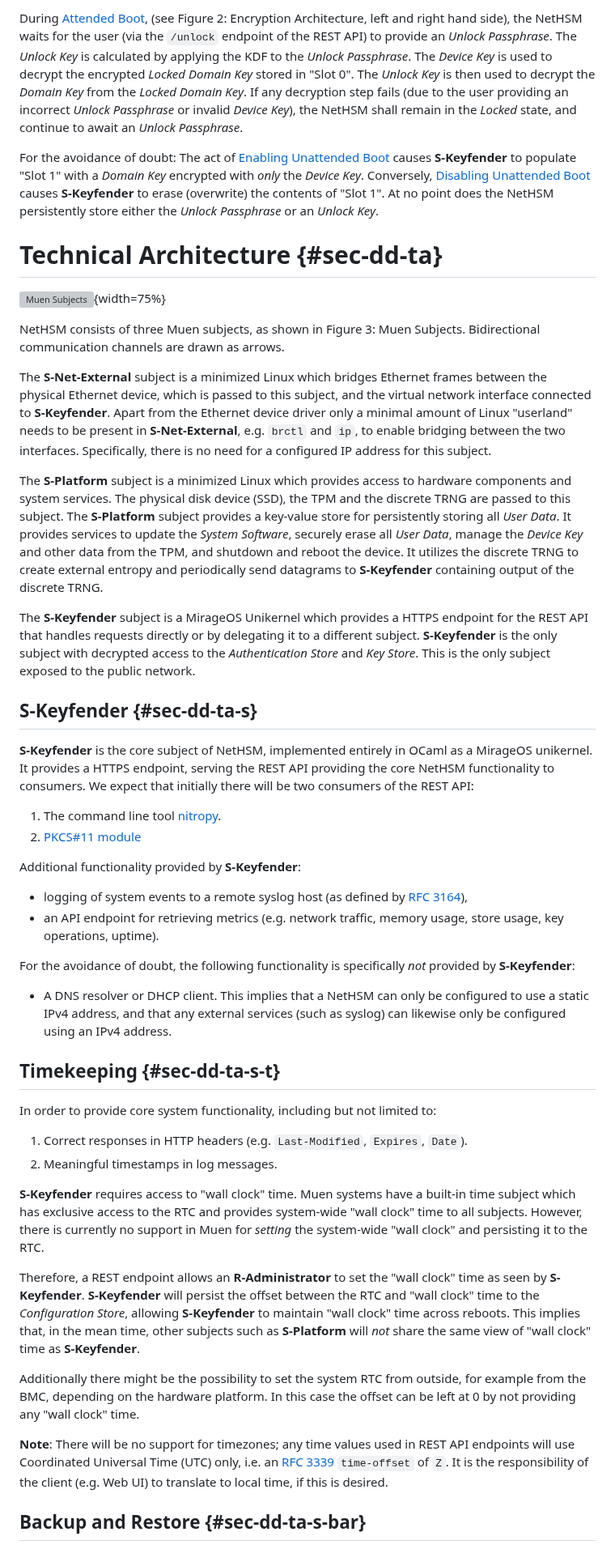
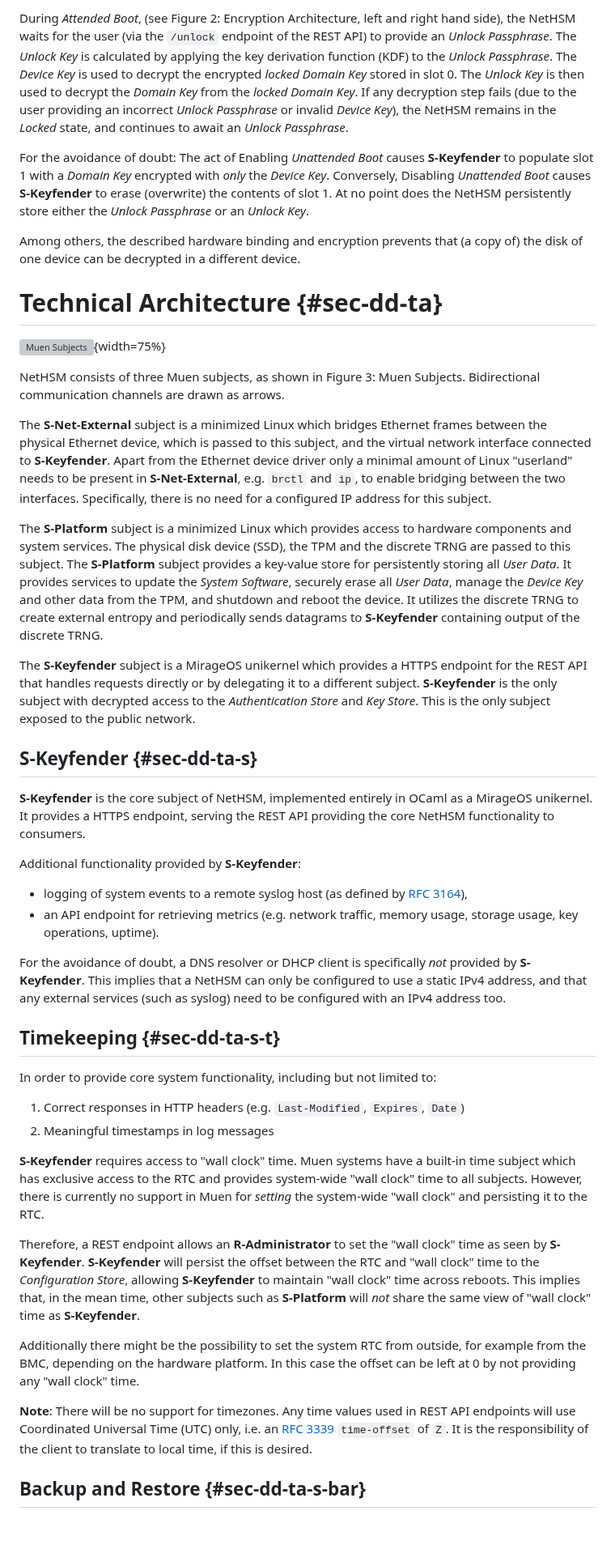
Before and after one commit to Nitrokey/nethsm, a Markdown page: docs/system-design.md, the part around one of its changes. Shown at 81% size. GitHub-like rendering; blank space fills up the shorter version; grey boxes are pictures that could not be loaded.

```diff
--- a/docs/system-design.md
+++ b/docs/system-design.md
@@ -173,20 +162,9 @@ During [Unattended Boot](#sec-us-ub), (see Figure 2: Encryption Architecture, ri
 
-During [Attended Boot](#sec-us-ab), (see Figure 2: Encryption Architecture, left
-and right hand side), the NetHSM waits for the user (via the `/unlock` endpoint
-of the REST API) to provide an _Unlock Passphrase_. The _Unlock Key_ is
-calculated by applying the KDF to the _Unlock Passphrase_. The _Device Key_ is
-used to decrypt the encrypted _Locked Domain Key_ stored in "Slot 0". The
-_Unlock Key_ is then used to decrypt the _Domain Key_ from the _Locked Domain
-Key_. If any decryption step fails (due to the user providing an incorrect
-_Unlock Passphrase_ or invalid _Device Key_), the NetHSM shall remain in the
-_Locked_ state, and continue to await an _Unlock Passphrase_.
+During _Attended Boot_, (see Figure 2: Encryption Architecture, left and right hand side), the NetHSM waits for the user (via the `/unlock` endpoint of the REST API) to provide an _Unlock Passphrase_. The _Unlock Key_ is calculated by applying the key derivation function (KDF) to the _Unlock Passphrase_. The _Device Key_ is used to decrypt the encrypted _locked Domain Key_ stored in slot 0. The _Unlock Key_ is then used to decrypt the _Domain Key_ from the _locked Domain Key_. If any decryption step fails (due to the user providing an incorrect _Unlock Passphrase_ or invalid _Device Key_), the NetHSM remains in the _Locked_ state, and continues to await an _Unlock Passphrase_.
 
-For the avoidance of doubt: The act of [Enabling Unattended Boot](#sec-us-eub)
-causes **S-Keyfender** to populate "Slot 1" with a _Domain Key_ encrypted with
-_only_ the _Device Key_. Conversely, [Disabling Unattended Boot](#sec-us-dub)
-causes **S-Keyfender** to erase (overwrite) the contents of "Slot 1". At no
-point does the NetHSM persistently store either the _Unlock Passphrase_ or an
-_Unlock Key_.
+For the avoidance of doubt: The act of Enabling _Unattended Boot_ causes **S-Keyfender** to populate slot 1 with a _Domain Key_ encrypted with _only_ the _Device Key_. Conversely, Disabling _Unattended Boot_ causes **S-Keyfender** to erase (overwrite) the contents of slot 1. At no point does the NetHSM persistently store either the _Unlock Passphrase_ or an _Unlock Key_.
+
+Among others, the described hardware binding and encryption prevents that (a copy of) the disk of one device can be decrypted in a different device.
 
 # Technical Architecture {#sec-dd-ta}
 
@@ -196,58 +174,37 @@ NetHSM consists of three Muen subjects, as shown in Figure 3: Muen Subjects. Bid
 
 The **S-Net-External** subject is a minimized Linux which bridges Ethernet frames between the physical Ethernet device, which is passed to this subject, and the virtual network interface connected to **S-Keyfender**. Apart from the Ethernet device driver only a minimal amount of Linux "userland" needs to be present in **S-Net-External**, e.g. `brctl` and `ip`, to enable bridging between the two interfaces. Specifically, there is no need for a configured IP address for this subject.
 
-The **S-Platform** subject is a minimized Linux which provides access to
-hardware components and system services. The physical disk device (SSD), the TPM
-and the discrete TRNG are passed to this subject. The **S-Platform** subject provides a
-key-value store for persistently storing all _User Data_. It provides services to
-update the _System Software_, securely erase all _User Data_, manage the _Device
-Key_ and other data from the TPM, and shutdown and reboot the device. It
-utilizes the discrete TRNG to create external entropy and periodically send datagrams to
-**S-Keyfender** containing output of the discrete TRNG.
+The **S-Platform** subject is a minimized Linux which provides access to hardware components and system services. The physical disk device (SSD), the TPM and the discrete TRNG are passed to this subject. The **S-Platform** subject provides a key-value store for persistently storing all _User Data_. It provides services to update the _System Software_, securely erase all _User Data_, manage the _Device Key_ and other data from the TPM, and shutdown and reboot the device. It utilizes the discrete TRNG to create external entropy and periodically sends datagrams to **S-Keyfender** containing output of the discrete TRNG.
 
-The **S-Keyfender** subject is a MirageOS Unikernel which provides a HTTPS endpoint for the REST API that handles requests directly or by delegating it to a different subject. **S-Keyfender** is the only subject with decrypted access to the _Authentication Store_ and _Key Store_. This is the only subject exposed to the public network.
+The **S-Keyfender** subject is a MirageOS unikernel which provides a HTTPS endpoint for the REST API that handles requests directly or by delegating it to a different subject. **S-Keyfender** is the only subject with decrypted access to the _Authentication Store_ and _Key Store_. This is the only subject exposed to the public network.
 
 ## S-Keyfender {#sec-dd-ta-s}
 
-**S-Keyfender** is the core subject of NetHSM, implemented entirely in OCaml as a MirageOS unikernel. It provides a HTTPS endpoint, serving the REST API providing the core NetHSM functionality to consumers. We expect that initially there will be two consumers of the REST API:
-
-1. The command line tool [nitropy].
-2. [PKCS#11 module]
+**S-Keyfender** is the core subject of NetHSM, implemented entirely in OCaml as a MirageOS unikernel. It provides a HTTPS endpoint, serving the REST API providing the core NetHSM functionality to consumers.
 
 Additional functionality provided by **S-Keyfender**:
 
 * logging of system events to a remote syslog host (as defined by [RFC 3164]),
-* an API endpoint for retrieving metrics (e.g. network traffic, memory usage, store usage, key operations, uptime).
+* an API endpoint for retrieving metrics (e.g. network traffic, memory usage, storage usage, key operations, uptime).
 
-For the avoidance of doubt, the following functionality is specifically _not_ provided by **S-Keyfender**:
+For the avoidance of doubt, a DNS resolver or DHCP client is specifically _not_ provided by **S-Keyfender**. This implies that a NetHSM can only be configured to use a static IPv4 address, and that any external services (such as syslog) need to be configured with an IPv4 address too.
 
-* A DNS resolver or DHCP client. This implies that a NetHSM can only be configured to use a static IPv4 address, and that any external services (such as syslog) can likewise only be configured using an IPv4 address.
-
-[nitropy]: https://docs.nitrokey.com/software/nitropy/
-[PKCS#11 module]: https://docs.nitrokey.com/nethsm/pkcs11-setup
 [RFC 3164]: https://tools.ietf.org/html/rfc3164
 
 ## Timekeeping {#sec-dd-ta-s-t}
 
 In order to provide core system functionality, including but not limited to:
 
-1. Correct responses in HTTP headers (e.g. `Last-Modified`, `Expires`, `Date`).
-2. Meaningful timestamps in log messages.
+1. Correct responses in HTTP headers (e.g. `Last-Modified`, `Expires`, `Date`)
+2. Meaningful timestamps in log messages
 
 **S-Keyfender** requires access to "wall clock" time. Muen systems have a built-in time subject which has exclusive access to the RTC and provides system-wide "wall clock" time to all subjects. However, there is currently no support in Muen for _setting_ the system-wide "wall clock" and persisting it to the RTC.
 
-Therefore, a REST endpoint allows an **R-Administrator** to set the "wall clock"
-time as seen by **S-Keyfender**. **S-Keyfender** will persist the offset between
-the RTC and "wall clock" time to the _Configuration Store_, allowing
-**S-Keyfender** to maintain "wall clock" time across reboots. This implies that,
-in the mean time, other subjects such as **S-Platform** will _not_ share the
-same view of "wall clock" time as **S-Keyfender**.
+Therefore, a REST endpoint allows an **R-Administrator** to set the "wall clock" time as seen by **S-Keyfender**. **S-Keyfender** will persist the offset between the RTC and "wall clock" time to the _Configuration Store_, allowing **S-Keyfender** to maintain "wall clock" time across reboots. This implies that, in the mean time, other subjects such as **S-Platform** will _not_ share the same view of "wall clock" time as **S-Keyfender**.
 
-Additionally there might be the possibility to set the system RTC from outside,
-for example from the BMC, depending on the hardware platform. In this case the
-offset can be left at 0 by not providing any "wall clock" time.
+Additionally there might be the possibility to set the system RTC from outside, for example from the BMC, depending on the hardware platform. In this case the offset can be left at 0 by not providing any "wall clock" time.
 
-**Note**: There will be no support for timezones; any time values used in REST API endpoints will use Coordinated Universal Time (UTC) only, i.e. an [RFC 3339] `time-offset` of `Z`. It is the responsibility of the client (e.g. Web UI) to translate to local time, if this is desired.
+**Note**: There will be no support for timezones. Any time values used in REST API endpoints will use Coordinated Universal Time (UTC) only, i.e. an [RFC 3339] `time-offset` of `Z`. It is the responsibility of the client to translate to local time, if this is desired.
 
 [RFC 3339]: https://tool.ietf.org/html/rfc3339
 
```
Also changed, not shown: other parts of docs/system-design.md (+54 -132 lines).
